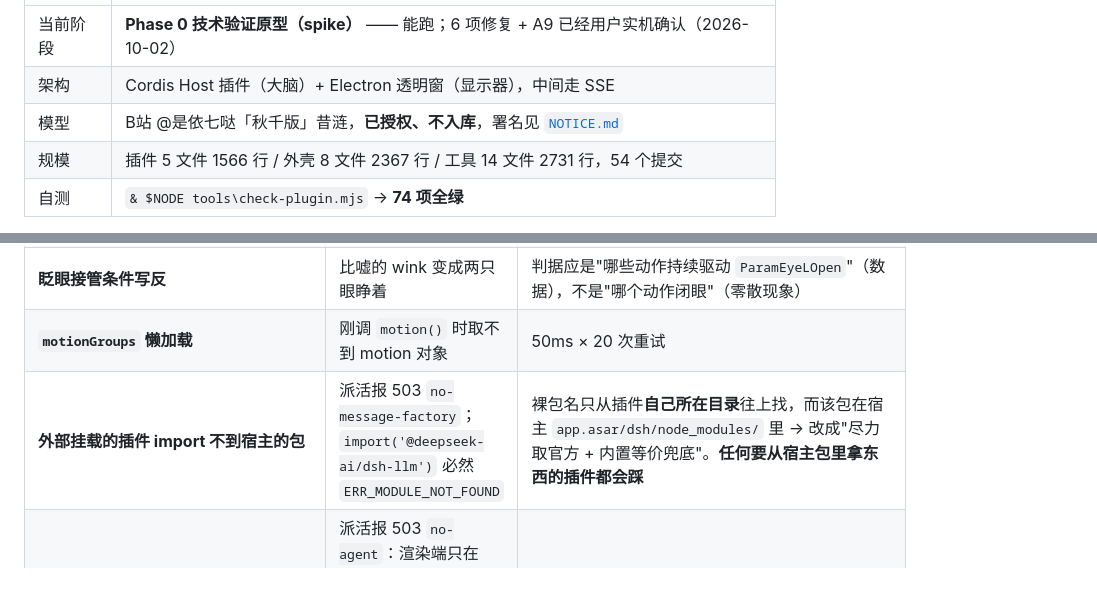
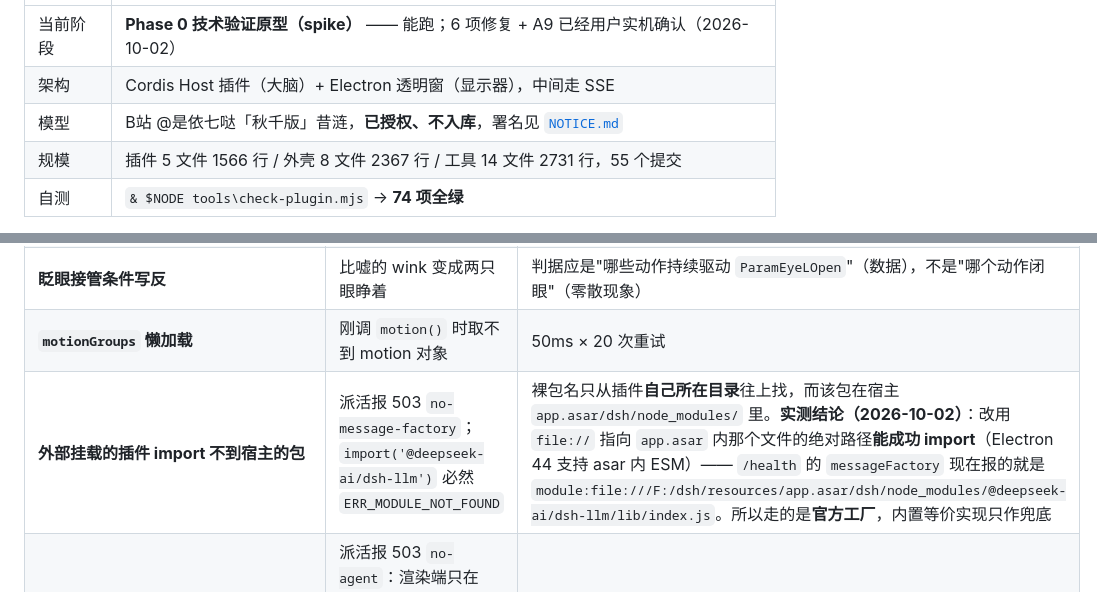
Before and after one commit to dddddhxwys/xilian-pet, a Markdown page: README.md, 2 parts joined by grey strips. Rendered like a GitHub page.

```diff
--- a/README.md
+++ b/README.md
@@ -8,7 +8,7 @@
 | 当前阶段 | **Phase 0 技术验证原型（spike）** —— 能跑；6 项修复 + A9 已经用户实机确认（2026-10-02） |
 | 架构 | Cordis Host 插件（大脑）+ Electron 透明窗（显示器），中间走 SSE |
 | 模型 | B站 @是依七哒「秋千版」昔涟，**已授权、不入库**，署名见 [`NOTICE.md`](NOTICE.md) |
-| 规模 | 插件 5 文件 1566 行 / 外壳 8 文件 2367 行 / 工具 14 文件 2731 行，54 个提交 |
+| 规模 | 插件 5 文件 1566 行 / 外壳 8 文件 2367 行 / 工具 14 文件 2731 行，55 个提交 |
 | 自测 | `& $NODE tools\check-plugin.mjs` → **74 项全绿** |
 
 > 📌 **接手/继续开发请先读 [`docs/交接说明.md`](docs/交接说明.md)** —— 那份是给下一个对话窗口的，
@@ -558,7 +558,7 @@ Copy-Item "$env:USERPROFILE\.dsh\profiles\desktop\cordis.patch.yml.bak-<时间
 | **动作播放时库不自动眨眼** | 待机眼睛一直闭 | 条件 `if (!motionUpdated) eyeBlink...`；自己兜底 |
 | **眨眼接管条件写反** | 比嘘的 wink 变成两只眼睁着 | 判据应是"哪些动作持续驱动 `ParamEyeLOpen`"（数据），不是"哪个动作闭眼"（零散现象） |
 | **`motionGroups` 懒加载** | 刚调 `motion()` 时取不到 motion 对象 | 50ms × 20 次重试 |
-| **外部挂载的插件 import 不到宿主的包** | 派活报 503 `no-message-factory`；`import('@deepseek-ai/dsh-llm')` 必然 `ERR_MODULE_NOT_FOUND` | 裸包名只从插件**自己所在目录**往上找，而该包在宿主 `app.asar/dsh/node_modules/` 里 → 改成"尽力取官方 + 内置等价兜底"。**任何要从宿主包里拿东西的插件都会踩** |
+| **外部挂载的插件 import 不到宿主的包** | 派活报 503 `no-message-factory`；`import('@deepseek-ai/dsh-llm')` 必然 `ERR_MODULE_NOT_FOUND` | 裸包名只从插件**自己所在目录**往上找，而该包在宿主 `app.asar/dsh/node_modules/` 里。**实测结论（2026-10-02）**：改用 `file://` 指向 `app.asar` 内那个文件的绝对路径**能成功 import**（Electron 44 支持 asar 内 ESM）—— `/health` 的 `messageFactory` 现在报的就是 `module:file:///F:/dsh/resources/app.asar/dsh/node_modules/@deepseek-ai/dsh-llm/lib/index.js`。所以走的是**官方工厂**，内置等价实现只作兜底 |
 | **状态只在快照里学一次** | 派活报 503 `no-agent`：渲染端只在 SSE 快照里记 sessionId，而 DSH 刚重启时 `/state` 是空的 → 窗口"先连上、会话后出现"，它手上永远是 `undefined` | 快照只是**连接那一刻**的切片 → 后续每帧都要能补齐（现由 `primarySessionId` 承担），并且**服务端自己兜底**比指望客户端状态更稳 |
 | **`ctx.agents.get()` 只找"活着的" agent** | 派活 503 `no-agent`，**而 sessionId 完全正确**（`/state` 里就是它） | 注册表实现是 `store.get(id)?.agent`，store 只放 **entered** 条目，detach 即删 → 会话不活跃时必然 undefined。要**解析或恢复**得走 `ctx.sessionController.agents.resolveAgent(id)`（官方注释 "Resolve or resume one ordinary Session"，GUI 提交消息也是这条） |
 | **"我知道的会话"只来自自己观测的事件** | 派活 503 `no-session-known`：DSH 刚重启，插件一个会话都没观测到，空窗期里候选为空 | 观测事件 ≠ 世界全貌。宿主本来就有 `ctx.sessions.list()`（"All live sessions"）与 `ctx.agents.list()`，**别自己攒状态去猜** —— 能问就问 |
```
Also changed, not shown: docs/交接说明.md (+9 -4 lines).
